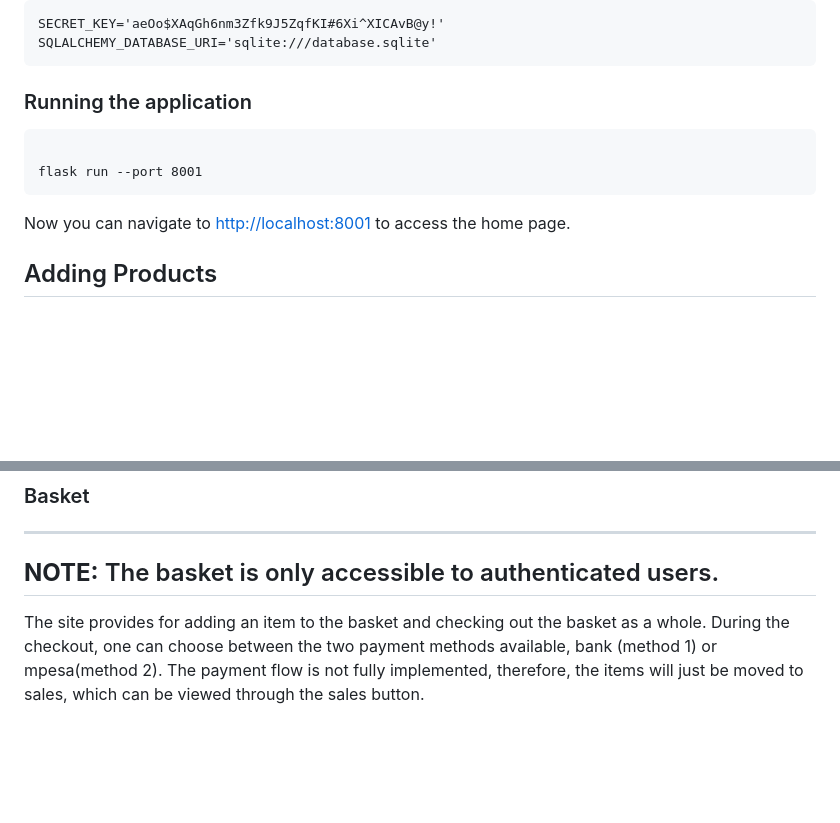
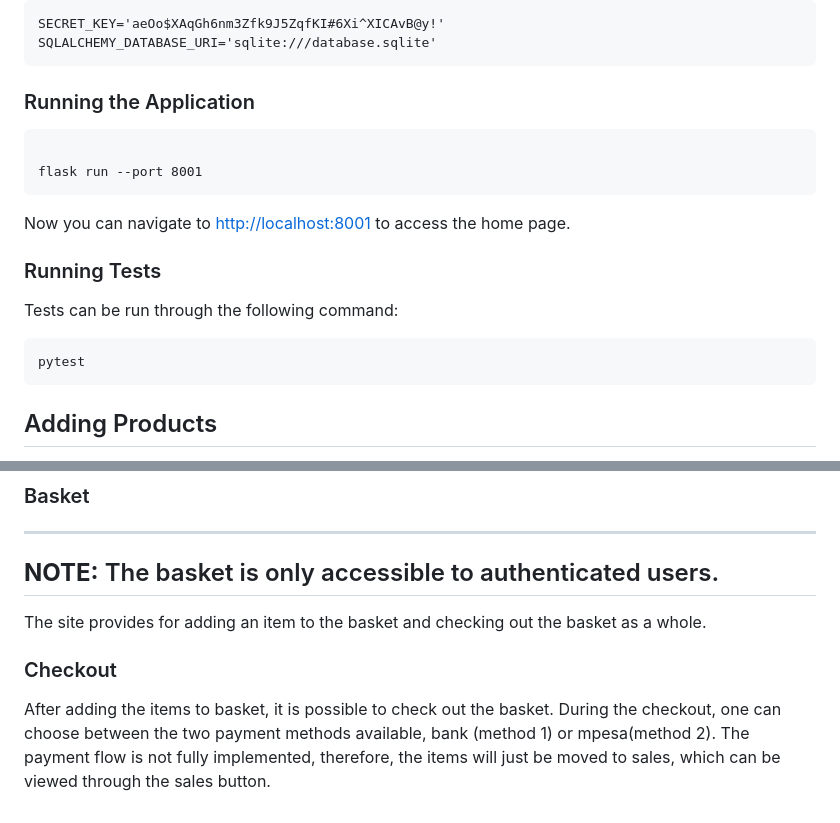
Before and after one commit to wegner15/onlineshop, a Markdown page: README.MD, 2 parts joined by grey strips. Rendered like a GitHub page; blank space fills up the shorter version.

Commit message:
Added test instructions to readme

````diff
--- a/README.MD
+++ b/README.MD
@@ -60,7 +60,7 @@ SECRET_KEY='aeOo$XAqGh6nm3Zfk9J5ZqfKI#6Xi^XICAvB@y!'
 SQLALCHEMY_DATABASE_URI='sqlite:///database.sqlite'
 ```
 
-### Running the application
+### Running the Application
 
 ```commandline
 
@@ -68,6 +68,13 @@ flask run --port 8001
 ```
 Now you can navigate to [http://localhost:8001](http://localhost:8001) to access the home page.
 
+### Running Tests
+
+Tests can be run through the following command:
+
+```commandline
+pytest
+```
 ## Adding Products
 
 Addition of products should be done by the administrator. However, since the administrator account has not been fully implemented, one can add product through
@@ -86,8 +93,9 @@ The basket is only accessible to authenticated users.
 ---
 
 The site provides for adding an item to the basket and checking out the basket as a whole.
-During the checkout, one can choose between the two payment methods available, bank (method 1) or mpesa(method 2).
-The payment flow is not fully implemented, therefore, the items will just be moved to sales, which can be viewed through the sales button.
 
 
-###
+### Checkout
+
+After adding the items to basket, it is possible to check out the basket. During the checkout, one can choose between the two payment methods available, bank (method 1) or mpesa(method 2).
+The payment flow is not fully implemented, therefore, the items will just be moved to sales, which can be viewed through the sales button.
````
